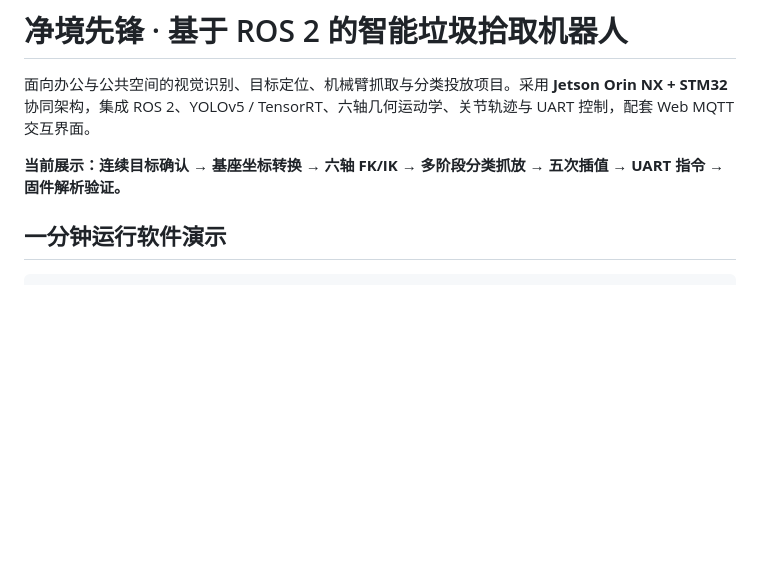
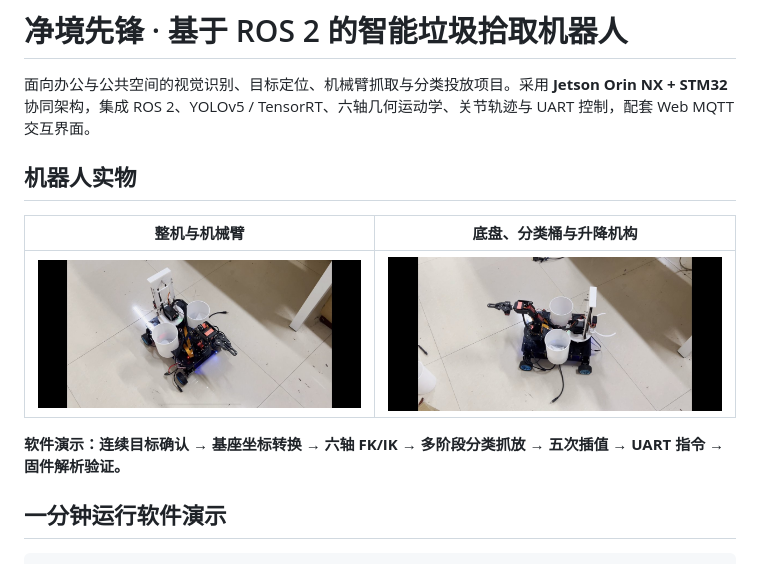
Before and after one commit to Zoxy-Zhao/ros2-trash-picking-robot, a Markdown page: README.md, the part around the change. GitHub-like rendering; blank space fills up the shorter version.

Commit message:
Show robot photos prominently on project homepage

```diff
--- a/README.md
+++ b/README.md
@@ -2,7 +2,13 @@
 
 面向办公与公共空间的视觉识别、目标定位、机械臂抓取与分类投放项目。采用 **Jetson Orin NX + STM32** 协同架构，集成 ROS 2、YOLOv5 / TensorRT、六轴几何运动学、关节轨迹与 UART 控制，配套 Web MQTT 交互界面。
 
-**当前展示：连续目标确认 → 基座坐标转换 → 六轴 FK/IK → 多阶段分类抓放 → 五次插值 → UART 指令 → 固件解析验证。**
+## 机器人实物
+
+| 整机与机械臂 | 底盘、分类桶与升降机构 |
+|:---:|:---:|
+| ![机器人整机与机械臂实物照片](media/robot-photo-1.jpg) | ![机器人底盘、分类桶与升降机构实物照片](media/robot-photo-2.jpg) |
+
+**软件演示：连续目标确认 → 基座坐标转换 → 六轴 FK/IK → 多阶段分类抓放 → 五次插值 → UART 指令 → 固件解析验证。**
 
 ## 一分钟运行软件演示
 
```
